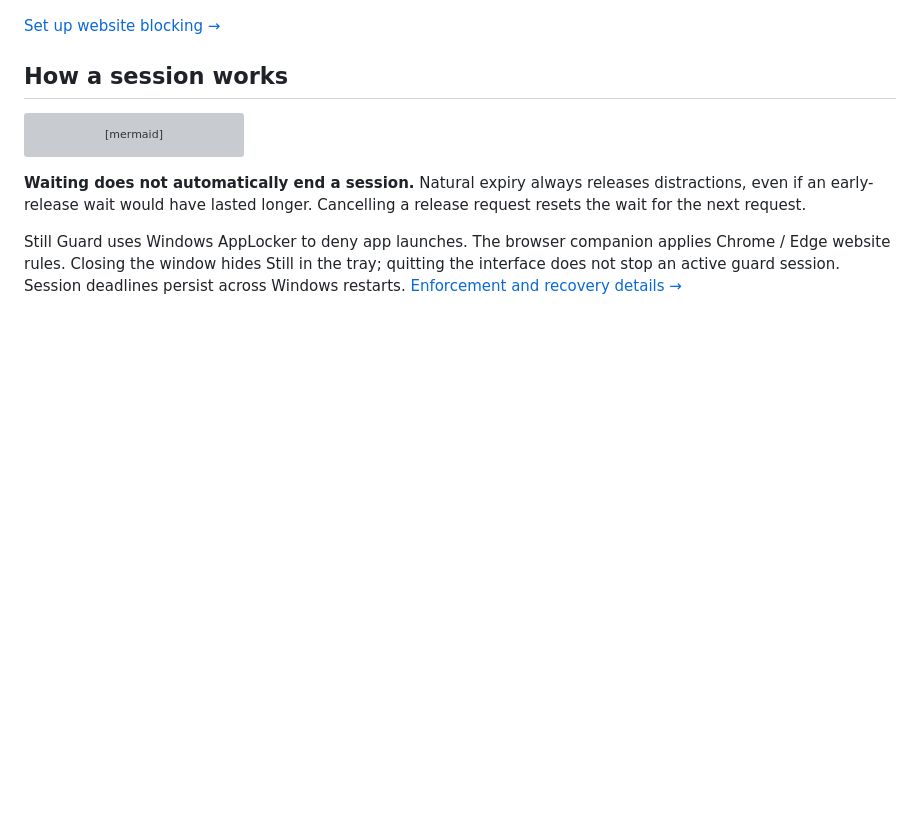
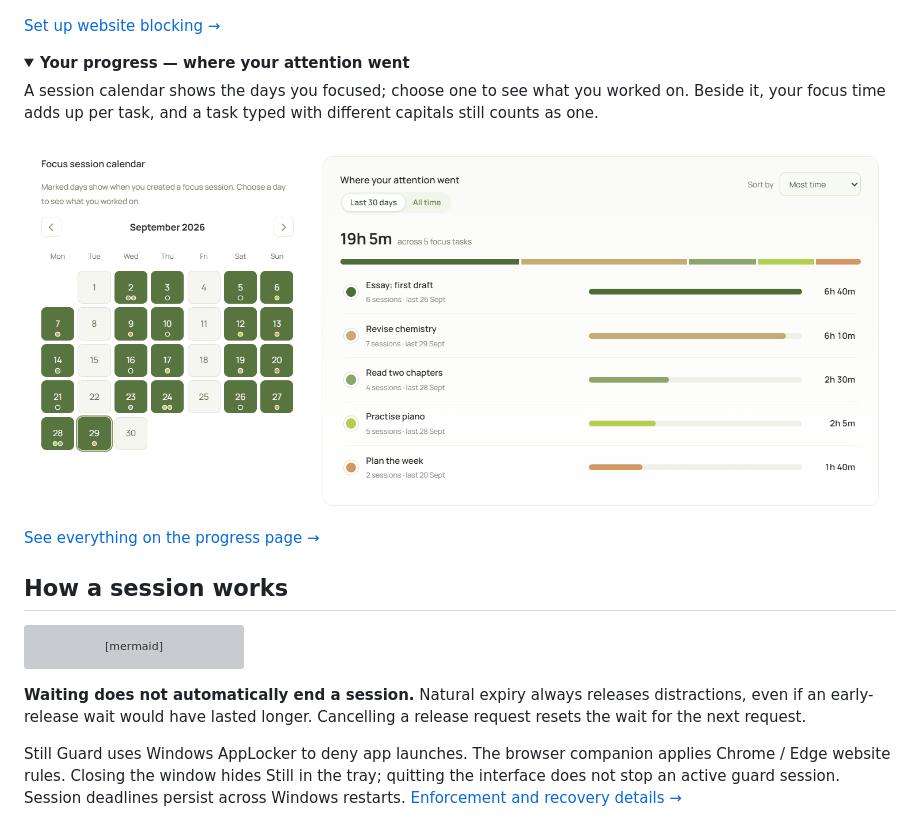
Before and after one commit to limpy183-dev/Still, a Markdown page: README.md, the part around the change. Rendered like a GitHub page; pictures changed too: docs/images/progress.png (added); folded sections open; blank space fills up the shorter version; grey boxes are pictures that could not be loaded.

Commit message:
README: add the progress page screenshot
Co-Authored-By: Claude Opus 5.5 <noreply@anthropic.com>

```diff
--- a/README.md
+++ b/README.md
@@ -98,6 +98,17 @@ Choose a daily allowance and whether bedtime applies to each website. These limi
 [![Still website limits with per-site daily allowances and bedtime settings](docs/images/website-limits.png)](docs/images/website-limits.png)
 
 [Set up website blocking →](docs/website-blocking.md)
+
+</details>
+
+<details>
+<summary><strong>Your progress — where your attention went</strong></summary>
+
+A session calendar shows the days you focused; choose one to see what you worked on. Beside it, your focus time adds up per task, and a task typed with different capitals still counts as one.
+
+[![Still progress page with a September session calendar and focus time for five tasks](docs/images/progress.png)](docs/images/progress.png)
+
+[See everything on the progress page →](https://stillfocus.fyi/features#progress)
 
 </details>
 
```
Also changed, not shown: docs/development.md (+1 -1 lines).
